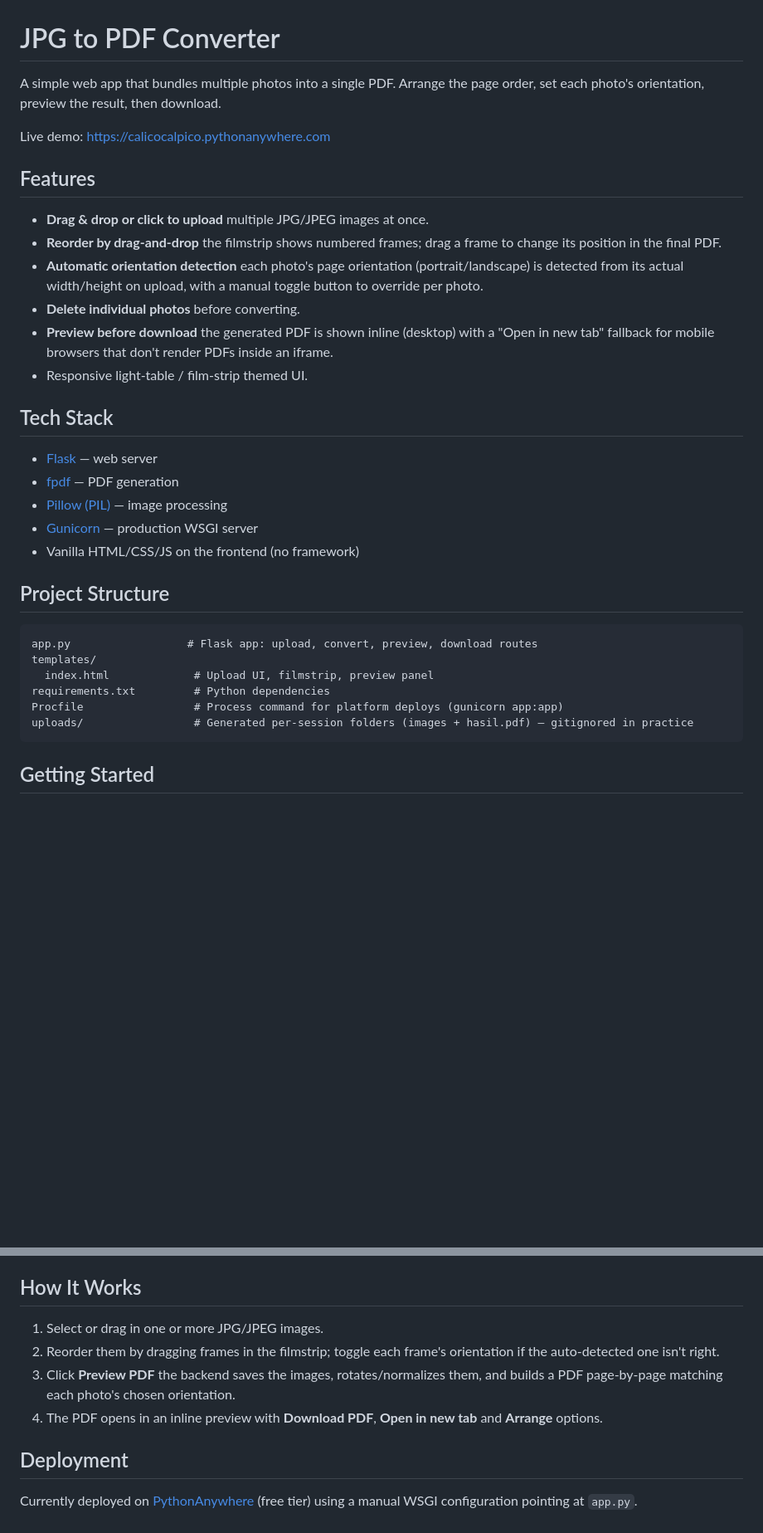
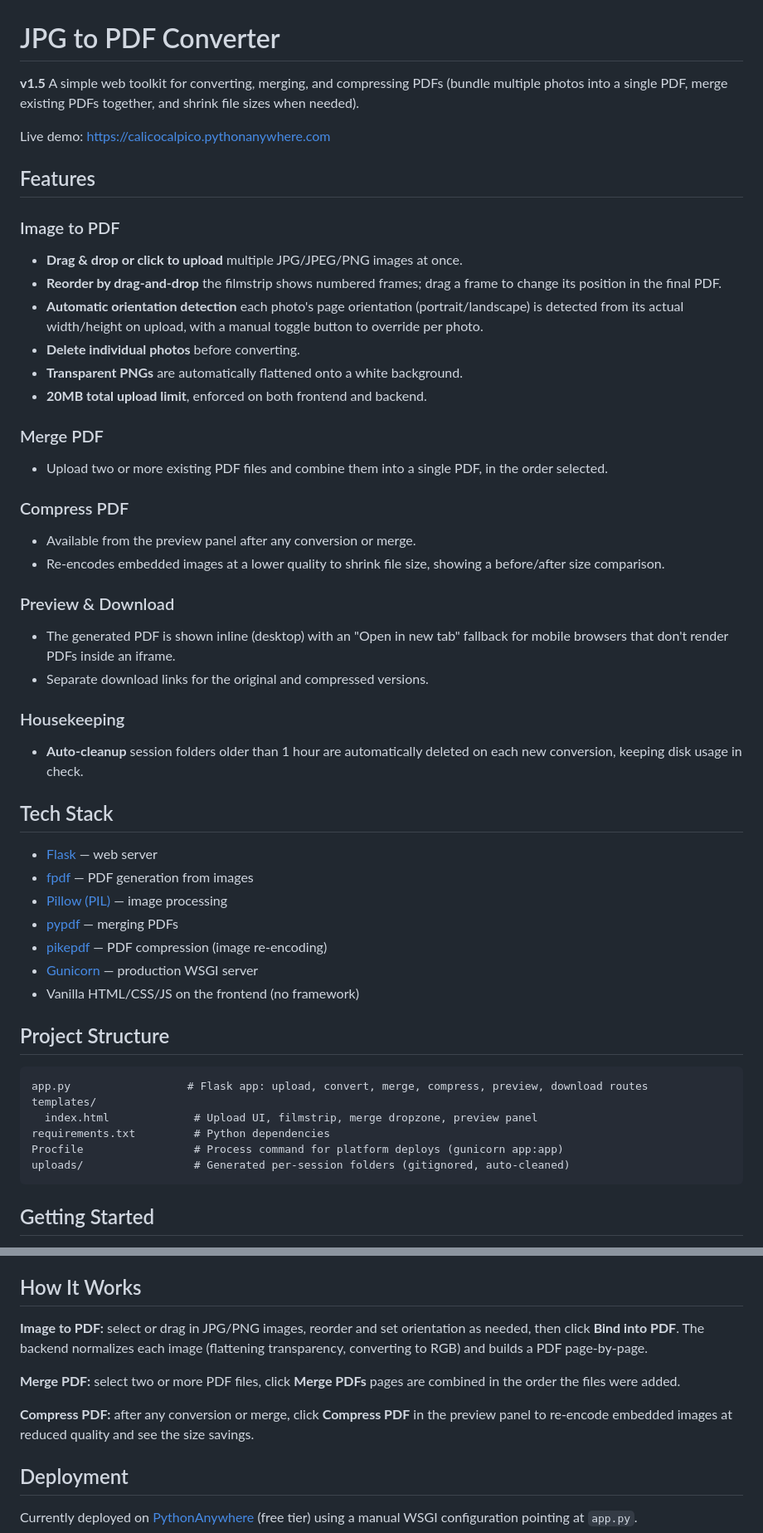
Before and after one commit to horengoding/ConvertJPGtoPDF, a Markdown page: README.md, 2 parts joined by grey strips. Shown at 83% size. GitHub-like rendering; blank space fills up the shorter version.

Commit message:
Update README to v1.5 with changelog

````diff
--- a/README.md
+++ b/README.md
@@ -1,35 +1,52 @@
 # JPG to PDF Converter
 
-A simple web app that bundles multiple photos into a single PDF. Arrange the page order, set each photo's orientation, preview the result, then download.
+**v1.5** A simple web toolkit for converting, merging, and compressing PDFs (bundle multiple photos into a single PDF, merge existing PDFs together, and shrink file sizes when needed).
 
 Live demo: https://calicocalpico.pythonanywhere.com
 
 ## Features
 
-- **Drag & drop or click to upload** multiple JPG/JPEG images at once.
+### Image to PDF
+- **Drag & drop or click to upload** multiple JPG/JPEG/PNG images at once.
 - **Reorder by drag-and-drop** the filmstrip shows numbered frames; drag a frame to change its position in the final PDF.
 - **Automatic orientation detection** each photo's page orientation (portrait/landscape) is detected from its actual width/height on upload, with a manual toggle button to override per photo.
 - **Delete individual photos** before converting.
-- **Preview before download** the generated PDF is shown inline (desktop) with a "Open in new tab" fallback for mobile browsers that don't render PDFs inside an iframe.
-- Responsive light-table / film-strip themed UI.
+- **Transparent PNGs** are automatically flattened onto a white background.
+- **20MB total upload limit**, enforced on both frontend and backend.
+
+### Merge PDF
+- Upload two or more existing PDF files and combine them into a single PDF, in the order selected.
+
+### Compress PDF
+- Available from the preview panel after any conversion or merge.
+- Re-encodes embedded images at a lower quality to shrink file size, showing a before/after size comparison.
+
+### Preview & Download
+- The generated PDF is shown inline (desktop) with an "Open in new tab" fallback for mobile browsers that don't render PDFs inside an iframe.
+- Separate download links for the original and compressed versions.
+
+### Housekeeping
+- **Auto-cleanup** session folders older than 1 hour are automatically deleted on each new conversion, keeping disk usage in check.
 
 ## Tech Stack
 
 - [Flask](https://flask.palletsprojects.com/) — web server
-- [fpdf](https://pyfpdf.readthedocs.io/) — PDF generation
+- [fpdf](https://pyfpdf.readthedocs.io/) — PDF generation from images
 - [Pillow (PIL)](https://python-pillow.org/) — image processing
+- [pypdf](https://pypdf.readthedocs.io/) — merging PDFs
+- [pikepdf](https://pikepdf.readthedocs.io/) — PDF compression (image re-encoding)
 - [Gunicorn](https://gunicorn.org/) — production WSGI server
 - Vanilla HTML/CSS/JS on the frontend (no framework)
 
 ## Project Structure
 
 ```
-app.py                  # Flask app: upload, convert, preview, download routes
+app.py                  # Flask app: upload, convert, merge, compress, preview, download routes
 templates/
-  index.html             # Upload UI, filmstrip, preview panel
+  index.html             # Upload UI, filmstrip, merge dropzone, preview panel
 requirements.txt         # Python dependencies
 Procfile                 # Process command for platform deploys (gunicorn app:app)
-uploads/                 # Generated per-session folders (images + hasil.pdf) — gitignored in practice
+uploads/                 # Generated per-session folders (gitignored, auto-cleaned)
 ```
 
 ## Getting Started
@@ -50,10 +67,11 @@ Open http://localhost:5000 in your browser.
 
 ## How It Works
 
-1. Select or drag in one or more JPG/JPEG images.
-2. Reorder them by dragging frames in the filmstrip; toggle each frame's orientation if the auto-detected one isn't right.
-3. Click **Preview PDF** the backend saves the images, rotates/normalizes them, and builds a PDF page-by-page matching each photo's chosen orientation.
-4. The PDF opens in an inline preview with **Download PDF**, **Open in new tab** and **Arrange** options.
+**Image to PDF:** select or drag in JPG/PNG images, reorder and set orientation as needed, then click **Bind into PDF**. The backend normalizes each image (flattening transparency, converting to RGB) and builds a PDF page-by-page.
+
+**Merge PDF:** select two or more PDF files, click **Merge PDFs** pages are combined in the order the files were added.
+
+**Compress PDF:** after any conversion or merge, click **Compress PDF** in the preview panel to re-encode embedded images at reduced quality and see the size savings.
 
 ## Deployment
 
````
Also changed, not shown: other parts of README.md (+14 -1 lines).
